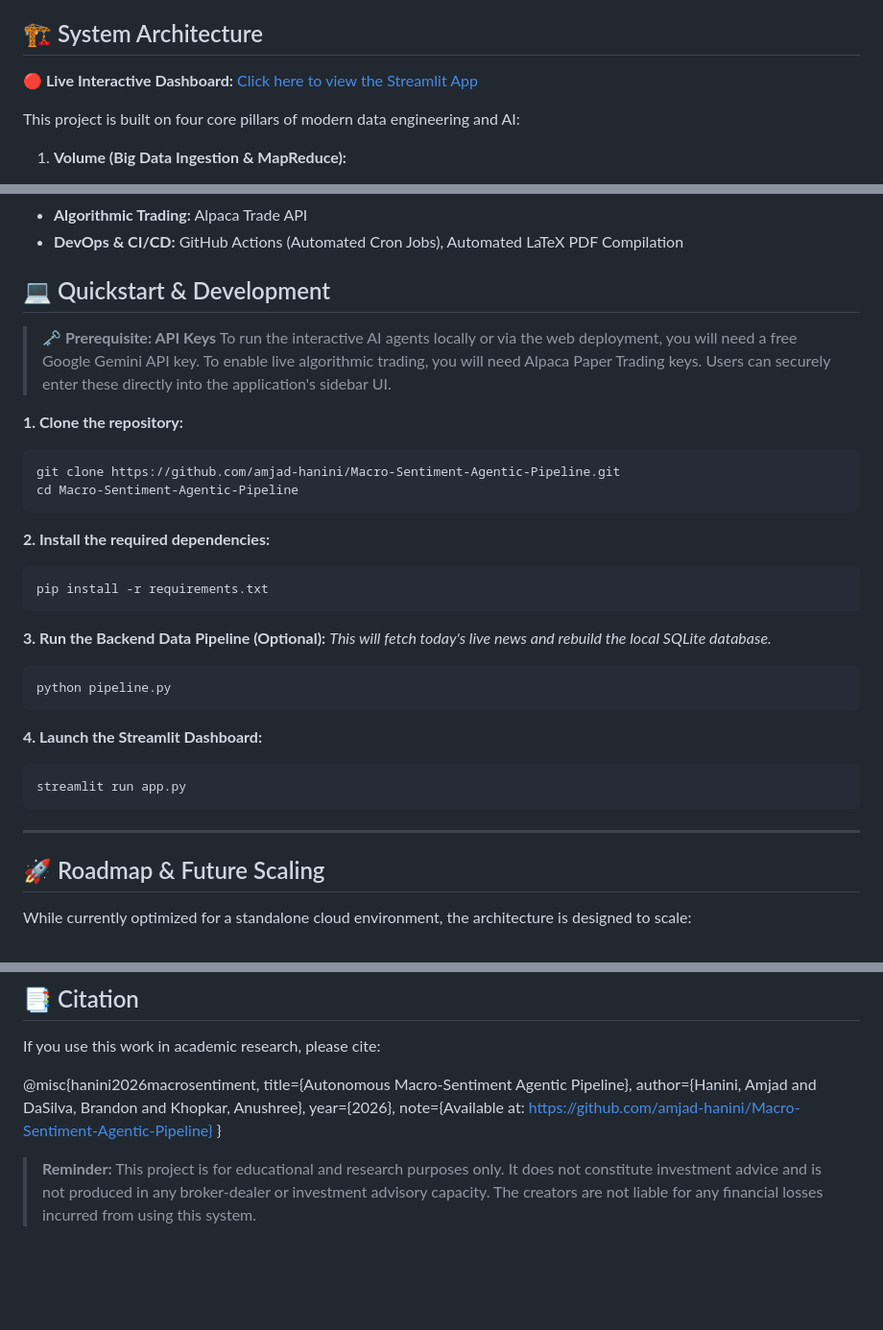
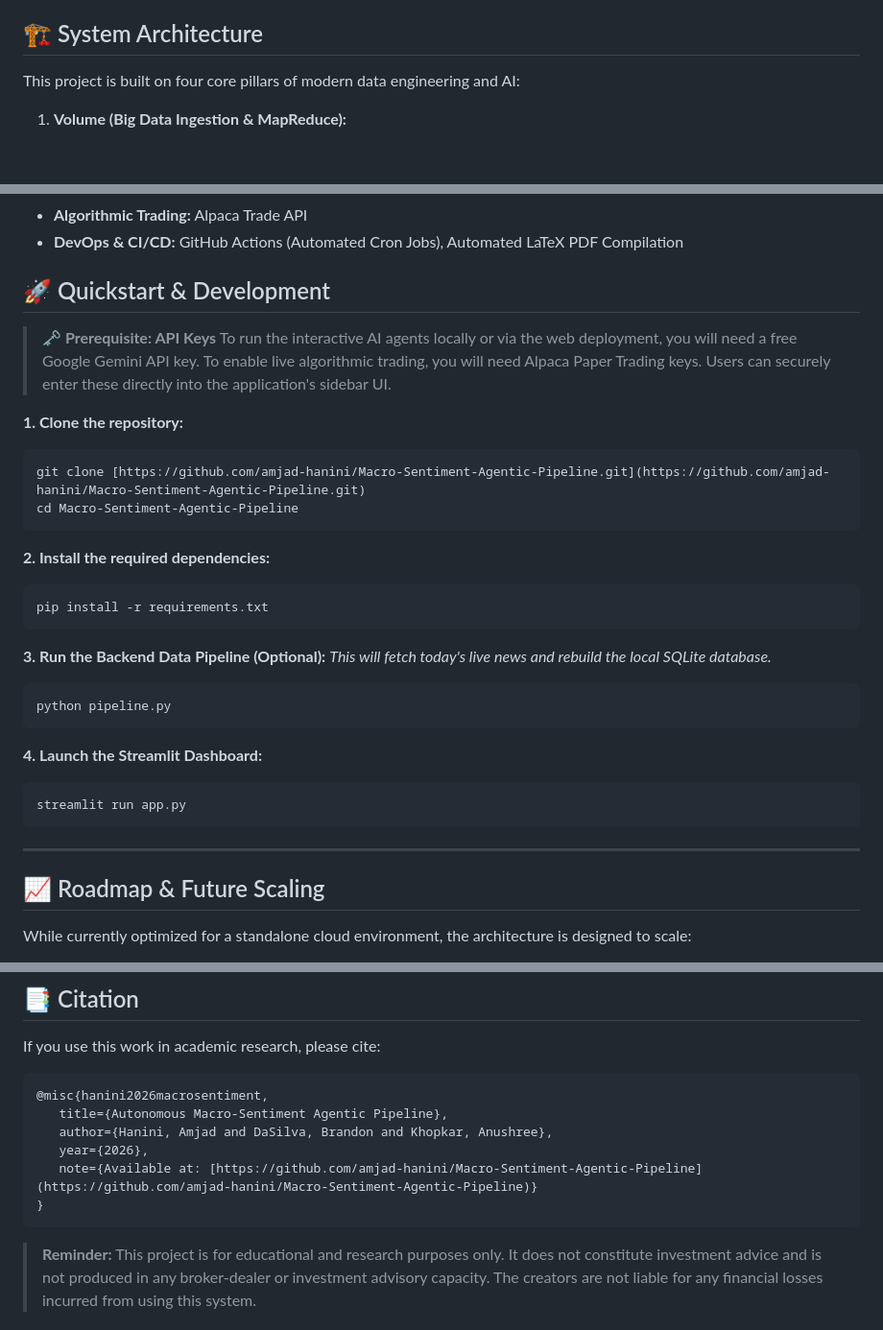
Before and after one commit to amjad-hanini/Macro-Sentiment-Agentic-Pipeline, a Markdown page: README.md, 3 parts joined by grey strips. Shown at 96% size. Drawn GitHub-style; blank space fills up the shorter version.

````diff
--- a/README.md
+++ b/README.md
@@ -14,8 +29,6 @@ An autonomous, multi-agent AI pipeline that synthesizes macro volatility and NLP
 * **🕸️ LLM Knowledge Graph Extraction:** Dynamically reads AI-retrieved historical financial news and autonomously generates interactive Entity-Relationship Knowledge Graphs (via Mermaid.js) to map macroeconomic domino effects.
 
 ## 🏗️ System Architecture
-
-**🔴 Live Interactive Dashboard:** [Click here to view the Streamlit App](https://macro-sentiment-agentic-pipeline.streamlit.app/)
 
 This project is built on four core pillars of modern data engineering and AI:
 
@@ -48,7 +61,7 @@ This project is built on four core pillars of modern data engineering and AI:
 * **Algorithmic Trading:** Alpaca Trade API
 * **DevOps & CI/CD:** GitHub Actions (Automated Cron Jobs), Automated LaTeX PDF Compilation
 
-## 💻 Quickstart & Development
+## 🚀 Quickstart & Development
 
 > **🗝️ Prerequisite: API Keys**
 > To run the interactive AI agents locally or via the web deployment, you will need a free Google Gemini API key.
@@ -56,26 +69,30 @@ This project is built on four core pillars of modern data engineering and AI:
 > Users can securely enter these directly into the application's sidebar UI.
 
 **1. Clone the repository:**
-
-    git clone https://github.com/amjad-hanini/Macro-Sentiment-Agentic-Pipeline.git
-    cd Macro-Sentiment-Agentic-Pipeline
+```bash
+git clone [https://github.com/amjad-hanini/Macro-Sentiment-Agentic-Pipeline.git](https://github.com/amjad-hanini/Macro-Sentiment-Agentic-Pipeline.git)
+cd Macro-Sentiment-Agentic-Pipeline
+```
 
 **2. Install the required dependencies:**
-
-    pip install -r requirements.txt
+```bash
+pip install -r requirements.txt
+```
 
 **3. Run the Backend Data Pipeline (Optional):**
 *This will fetch today's live news and rebuild the local SQLite database.*
-
-    python pipeline.py
+```bash
+python pipeline.py
+```
 
 **4. Launch the Streamlit Dashboard:**
-
-    streamlit run app.py
+```bash
+streamlit run app.py
+```
 
 ---
 
-## 🚀 Roadmap & Future Scaling
+## 📈 Roadmap & Future Scaling
 While currently optimized for a standalone cloud environment, the architecture is designed to scale:
 * **Distributed Computing:** Migrate the custom MapReduce text-processing logic to **Apache PySpark** for multi-node cluster processing.
 * **Alternative Data:** Integrate live SEC Edgar filings and Twitter/X firehose APIs for deeper sentiment granularity.
@@ -87,13 +104,14 @@ MIT License - see [LICENSE](LICENSE) for details.
 
 ## 📑 Citation
 If you use this work in academic research, please cite:
-
-   @misc{hanini2026macrosentiment,
-      title={Autonomous Macro-Sentiment Agentic Pipeline},
-      author={Hanini, Amjad and DaSilva, Brandon and Khopkar, Anushree},
-      year={2026},
-      note={Available at: https://github.com/amjad-hanini/Macro-Sentiment-Agentic-Pipeline}
-    }
+```text
+@misc{hanini2026macrosentiment,
+   title={Autonomous Macro-Sentiment Agentic Pipeline},
+   author={Hanini, Amjad and DaSilva, Brandon and Khopkar, Anushree},
+   year={2026},
+   note={Available at: [https://github.com/amjad-hanini/Macro-Sentiment-Agentic-Pipeline](https://github.com/amjad-hanini/Macro-Sentiment-Agentic-Pipeline)}
+}
+```
 
 > **Reminder:** This project is for educational and research purposes only. It does not constitute investment advice and is not produced in any broker-dealer or investment advisory capacity. The creators are not liable for any financial losses incurred from using this system.
 
````
Also changed, not shown: other parts of README.md (+16 -1 lines).
